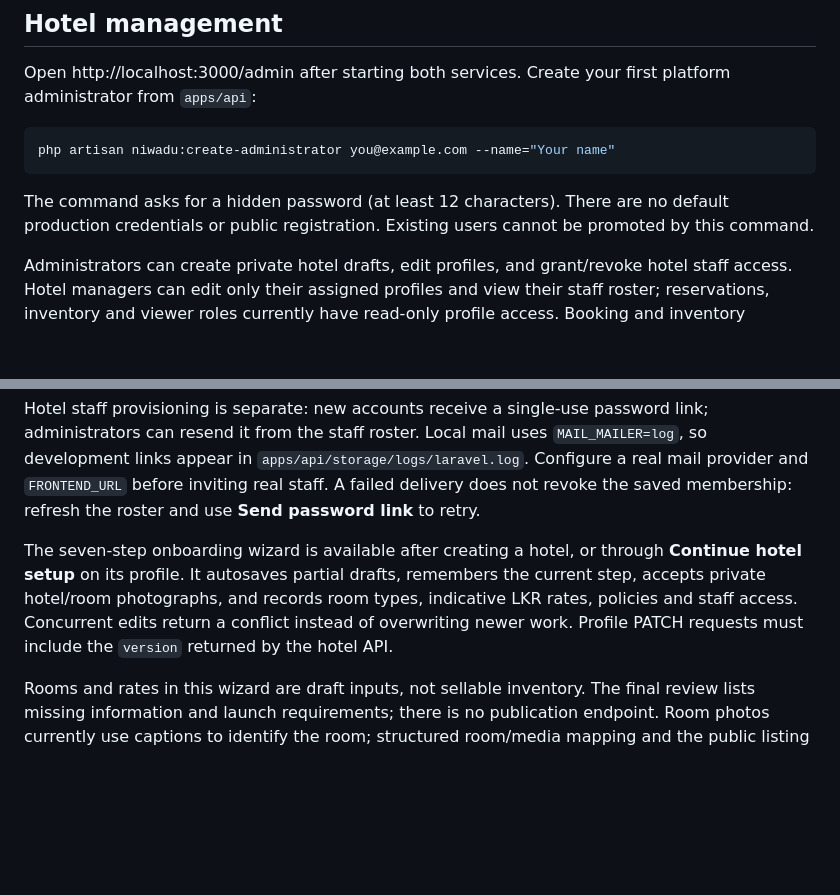
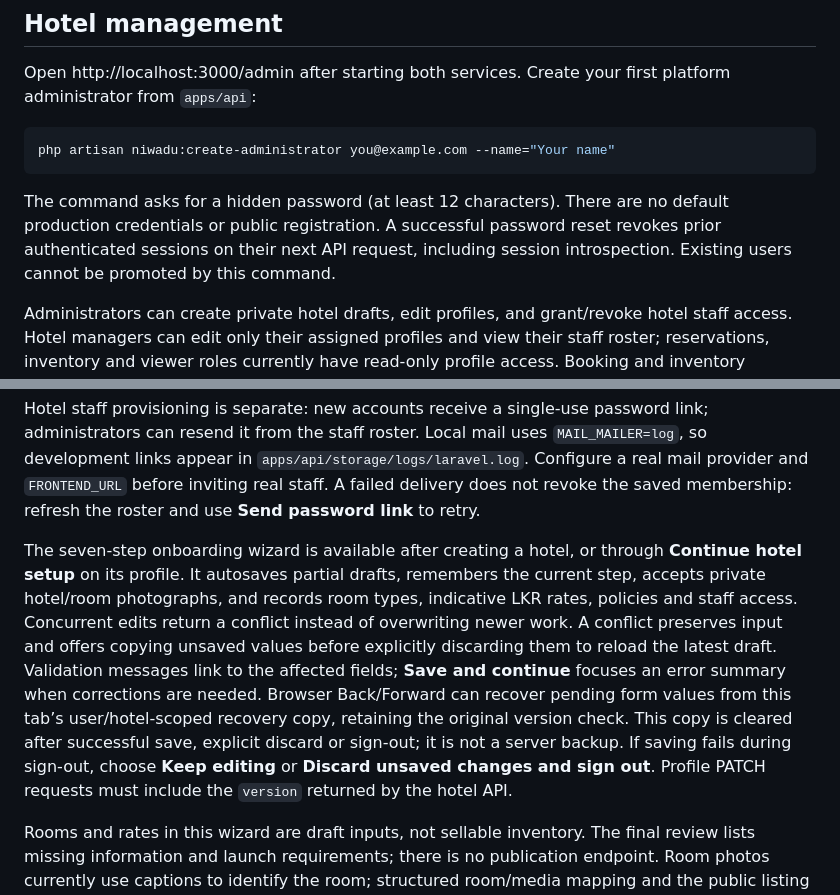
Before and after one commit to rassiriyage/niwadu-v2, a Markdown page: README.md, 2 parts joined by grey strips. Drawn GitHub-style; blank space fills up the shorter version.

Commit message:
docs: hand off verified onboarding recovery and session fixes

````diff
--- a/README.md
+++ b/README.md
@@ -50,7 +50,7 @@ Open http://localhost:3000/admin after starting both services. Create your first
 php artisan niwadu:create-administrator you@example.com --name="Your name"
 ```
 
-The command asks for a hidden password (at least 12 characters). There are no default production credentials or public registration. Existing users cannot be promoted by this command.
+The command asks for a hidden password (at least 12 characters). There are no default production credentials or public registration. A successful password reset revokes prior authenticated sessions on their next API request, including session introspection. Existing users cannot be promoted by this command.
 
 Administrators can create private hotel drafts, edit profiles, and grant/revoke hotel staff access. Hotel managers can edit only their assigned profiles and view their staff roster; reservations, inventory and viewer roles currently have read-only profile access. Booking and inventory operations are not implemented yet. Onboarding employees are limited to drafts they created.
 
@@ -64,7 +64,7 @@ It prompts for a hidden password of 12–1024 characters and hashes it; omit `--
 
 Hotel staff provisioning is separate: new accounts receive a single-use password link; administrators can resend it from the staff roster. Local mail uses `MAIL_MAILER=log`, so development links appear in `apps/api/storage/logs/laravel.log`. Configure a real mail provider and `FRONTEND_URL` before inviting real staff. A failed delivery does not revoke the saved membership: refresh the roster and use **Send password link** to retry.
 
-The seven-step onboarding wizard is available after creating a hotel, or through **Continue hotel setup** on its profile. It autosaves partial drafts, remembers the current step, accepts private hotel/room photographs, and records room types, indicative LKR rates, policies and staff access. Concurrent edits return a conflict instead of overwriting newer work. Profile PATCH requests must include the `version` returned by the hotel API.
+The seven-step onboarding wizard is available after creating a hotel, or through **Continue hotel setup** on its profile. It autosaves partial drafts, remembers the current step, accepts private hotel/room photographs, and records room types, indicative LKR rates, policies and staff access. Concurrent edits return a conflict instead of overwriting newer work. A conflict preserves input and offers copying unsaved values before explicitly discarding them to reload the latest draft. Validation messages link to the affected fields; **Save and continue** focuses an error summary when corrections are needed. Browser Back/Forward can recover pending form values from this tab’s user/hotel-scoped recovery copy, retaining the original version check. This copy is cleared after successful save, explicit discard or sign-out; it is not a server backup. If saving fails during sign-out, choose **Keep editing** or **Discard unsaved changes and sign out**. Profile PATCH requests must include the `version` returned by the hotel API.
 
 Rooms and rates in this wizard are draft inputs, not sellable inventory. The final review lists missing information and launch requirements; there is no publication endpoint. Room photos currently use captions to identify the room; structured room/media mapping and the public listing preview belong to the catalog work. Photos use private local storage in development (JPG/PNG/WebP, up to 5 MB and 50 photos per hotel). Configure PHP/web-server upload limits to support 5 MB files and private object storage before staging.
 
````
Also changed, not shown: tasks/components/admin.md (+22 -3 lines).
